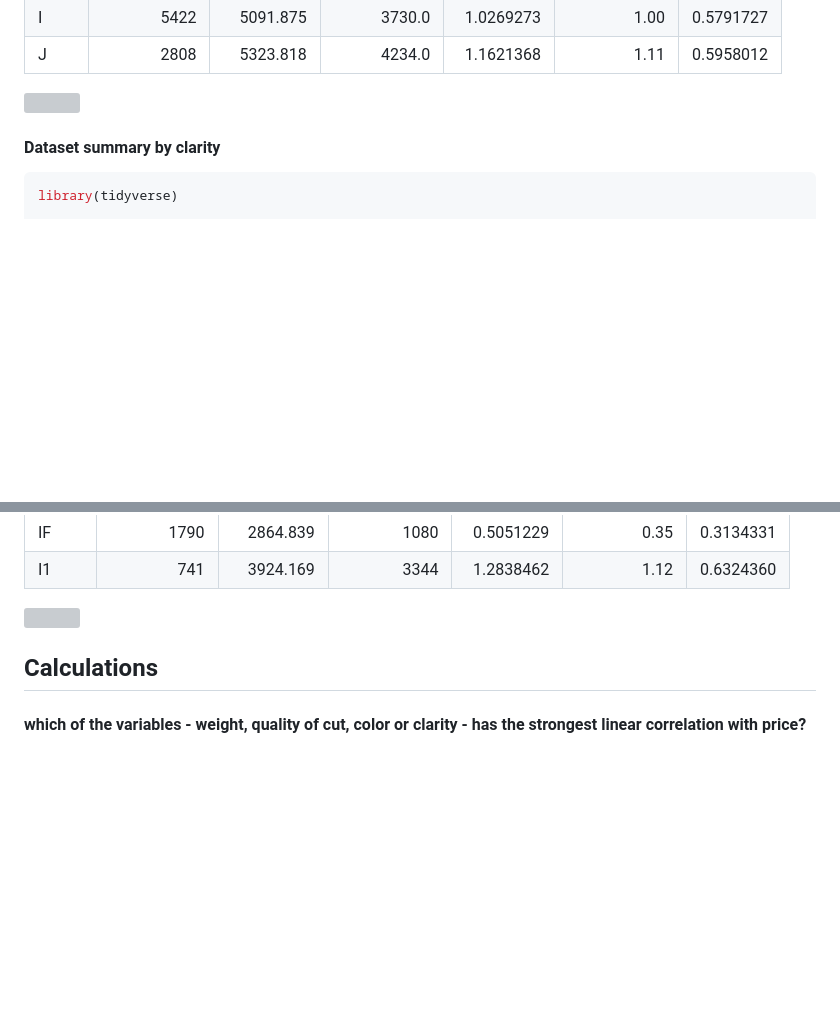
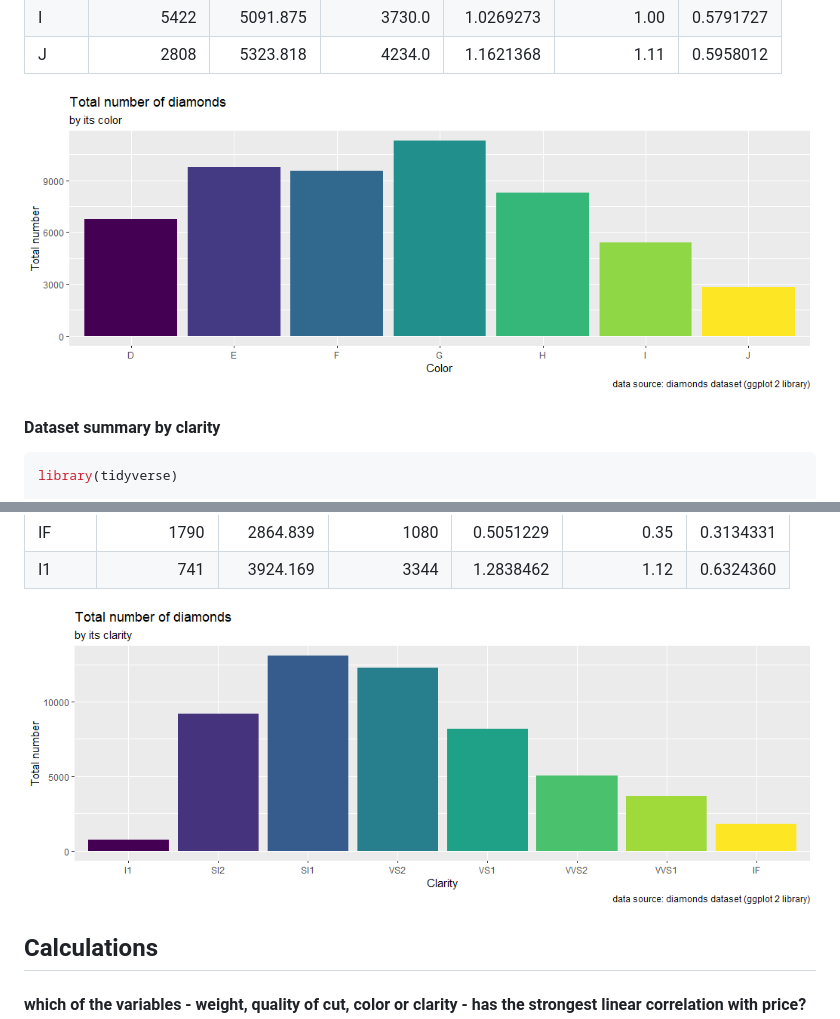
Before and after one commit to okemoto6/R-language, a Markdown page: diamonds/diamonds.md, 2 parts joined by grey strips. Drawn GitHub-style; blank space fills up the shorter version; grey boxes are pictures that could not be loaded.

```diff
--- a/diamonds/diamonds.md
+++ b/diamonds/diamonds.md
@@ -195,7 +195,7 @@ kable(diamonds_color)
 | I     |         5422 |   5091.875 |       3730.0 |  1.0269273 |         1.00 | 0.5791727 |
 | J     |         2808 |   5323.818 |       4234.0 |  1.1621368 |         1.11 | 0.5958012 |
 
-![](diamonds_files/figure-gfm/plot_2-1.png)<!-- -->
+![](plots/Rplot_2.png)<!-- -->
 
 #### Dataset summary by clarity
 
@@ -229,7 +229,7 @@ kable(diamonds_clarity)
 | IF      |         1790 |   2864.839 |         1080 |  0.5051229 |         0.35 | 0.3134331 |
 | I1      |          741 |   3924.169 |         3344 |  1.2838462 |         1.12 | 0.6324360 |
 
-![](diamonds_files/figure-gfm/plot_3-1.png)<!-- -->
+![](plots/Rplot_3.png)<!-- -->
 
 ## Calculations
 
```
Also changed, not shown: other parts of diamonds/diamonds.md (+3 -3 lines).
